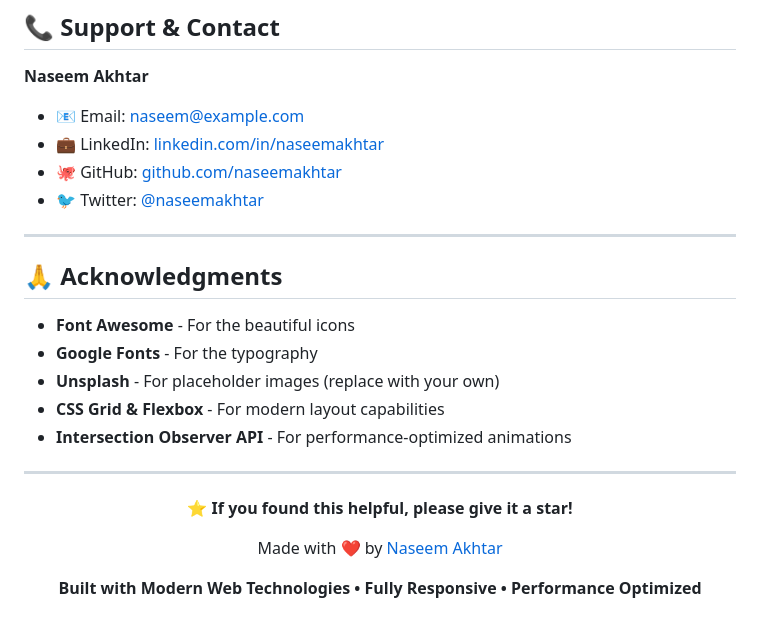
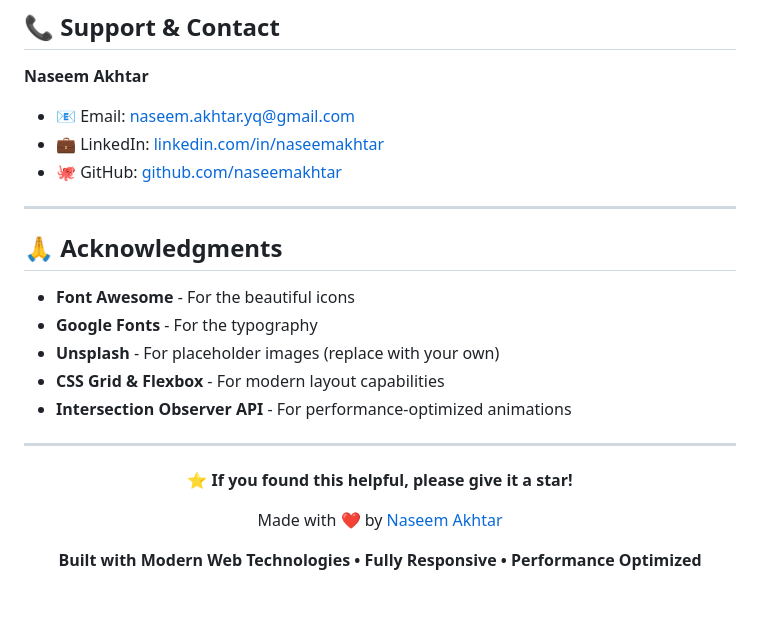
Before and after one commit to Naseem7888/Personal-Portfolio, a Markdown page: README.md, the part around the change printed below. Drawn GitHub-style.

Commit message:
Revise contact details for Naseem Akhtar
Updated contact information for Naseem Akhtar in the README.

```diff
--- a/README.md
+++ b/README.md
@@ -312,10 +312,9 @@ This project is open source and available under the [MIT License](LICENSE).
 ## 📞 **Support & Contact**
 
 **Naseem Akhtar**
-- 📧 Email: naseem@example.com
-- 💼 LinkedIn: [linkedin.com/in/naseemakhtar](https://linkedin.com/in/naseemakhtar)
-- 🐙 GitHub: [github.com/naseemakhtar](https://github.com/naseemakhtar)
-- 🐦 Twitter: [@naseemakhtar](https://twitter.com/naseemakhtar)
+- 📧 Email: naseem.akhtar.yq@gmail.com
+- 💼 LinkedIn: [linkedin.com/in/naseemakhtar](https://www.linkedin.com/in/naseem7888/)
+- 🐙 GitHub: [github.com/naseemakhtar](https://github.com/Naseem7888)
 
 ---
 
```
Also changed, not shown: other parts of README.md (+1 -1 lines).
